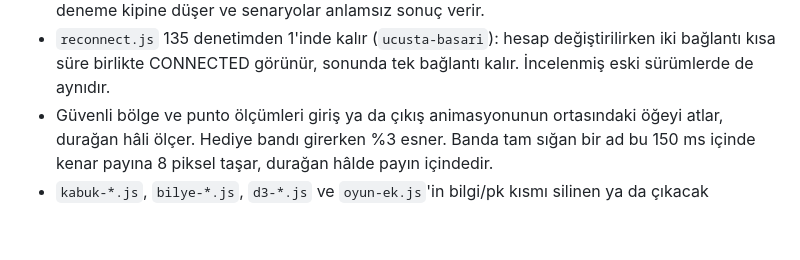
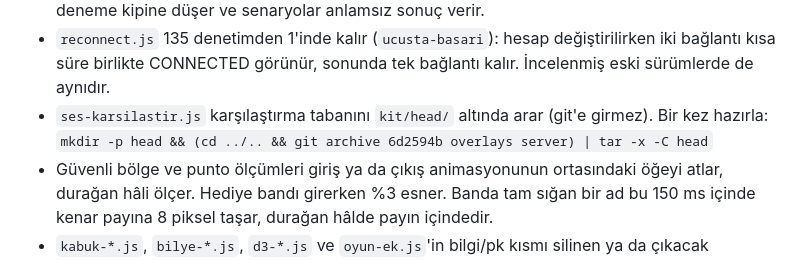
Before and after one commit to alperen-ship-it/tiktok-deniyorum, a Markdown page: devir/DEVIR.md, the part around the change. GitHub-like rendering; blank space fills up the shorter version.

Commit message:
WIP (incelenmedi): devir belgesine ses karsilastirma tabani notu — exe DERLEMEYIN
Co-Authored-By: Claude Fable 5.2 <noreply@anthropic.com>
Claude-Session: https://claude.ai/code/session_0143j89o6TnYxHDckq3Z9m8A

```diff
--- a/devir/DEVIR.md
+++ b/devir/DEVIR.md
@@ -182,6 +182,8 @@ node c4-sim.js 14 1.5 14 10 0.5             # Düdüklü basınç benzetimi
 - `reconnect.js` 135 denetimden 1'inde kalır (`ucusta-basari`): hesap değiştirilirken iki
   bağlantı kısa süre birlikte CONNECTED görünür, sonunda tek bağlantı kalır. İncelenmiş
   eski sürümlerde de aynıdır.
+- `ses-karsilastir.js` karşılaştırma tabanını `kit/head/` altında arar (git'e girmez).
+  Bir kez hazırla: `mkdir -p head && (cd ../.. && git archive 6d2594b overlays server) | tar -x -C head`
 - Güvenli bölge ve punto ölçümleri giriş ya da çıkış animasyonunun ortasındaki öğeyi
   atlar, durağan hâli ölçer. Hediye bandı girerken %3 esner. Banda tam sığan bir ad bu
   150 ms içinde kenar payına 8 piksel taşar, durağan hâlde payın içindedir.
```
